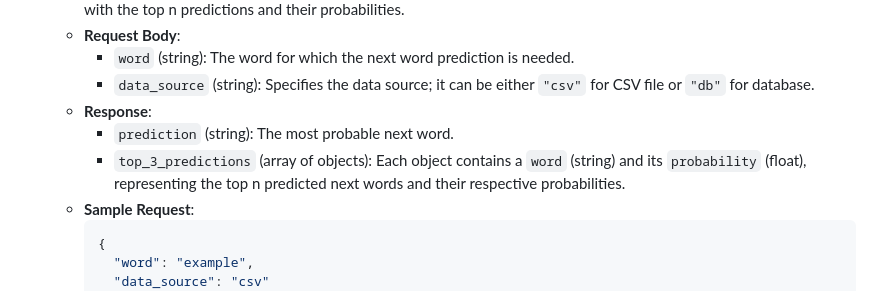
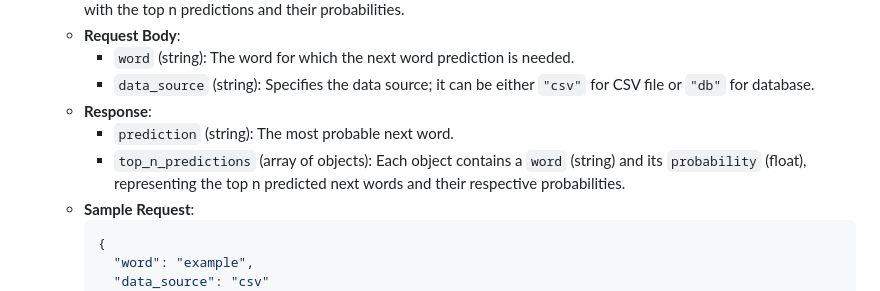
Before and after one commit to iboraham/next-word-prediction, a Markdown page: backend/README.md, the part around the change. GitHub-like rendering.

Commit message:
fix inacc doc

````diff
--- a/backend/README.md
+++ b/backend/README.md
@@ -20,7 +20,7 @@ The base URL for accessing the API will depend on the deployment but typically f
      - `data_source` (string): Specifies the data source; it can be either `"csv"` for CSV file or `"db"` for database.
    - **Response**:
      - `prediction` (string): The most probable next word.
-     - `top_3_predictions` (array of objects): Each object contains a `word` (string) and its `probability` (float), representing the top n predicted next words and their respective probabilities.
+     - `top_n_predictions` (array of objects): Each object contains a `word` (string) and its `probability` (float), representing the top n predicted next words and their respective probabilities.
    - **Sample Request**:
      ```json
      {
````
